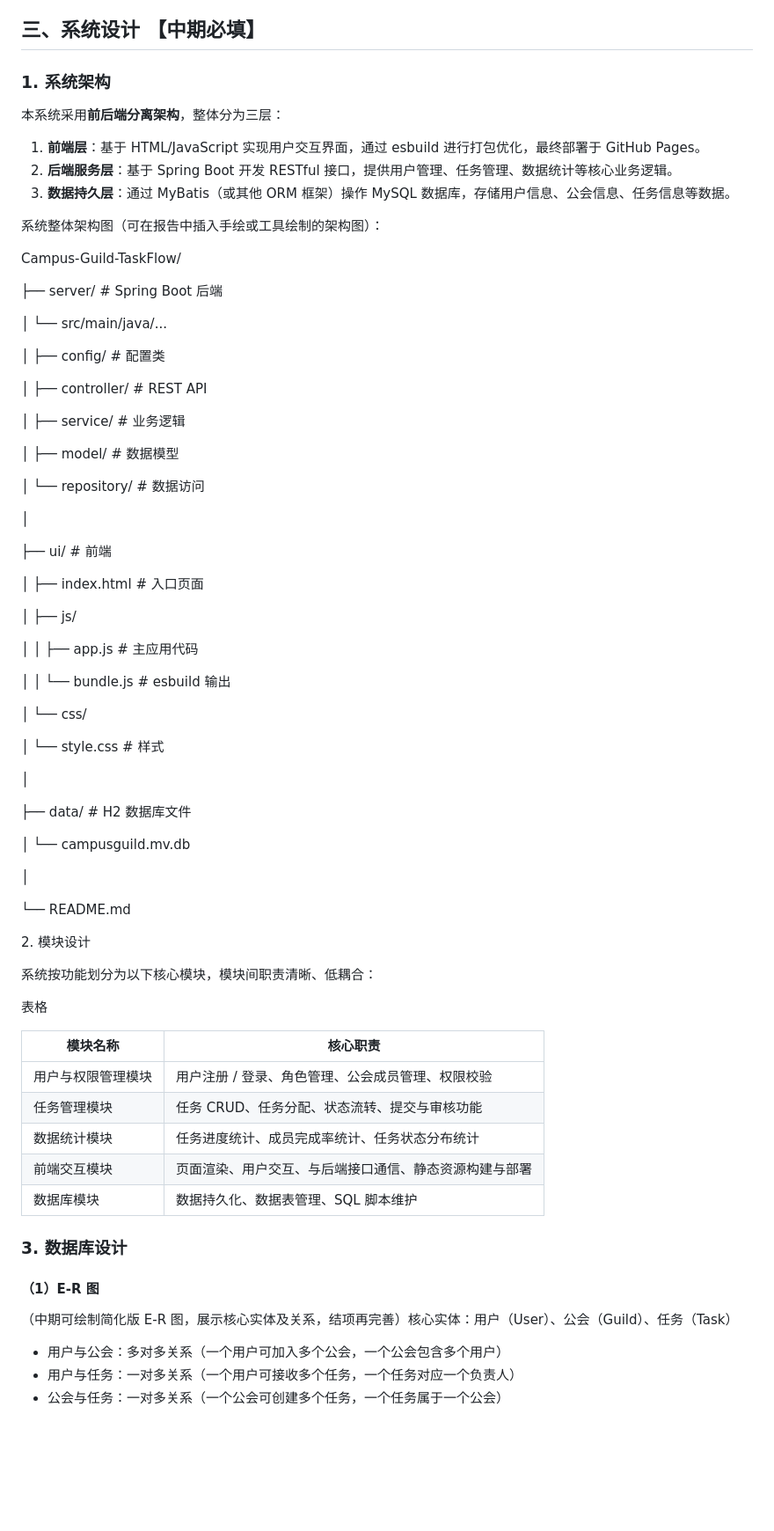
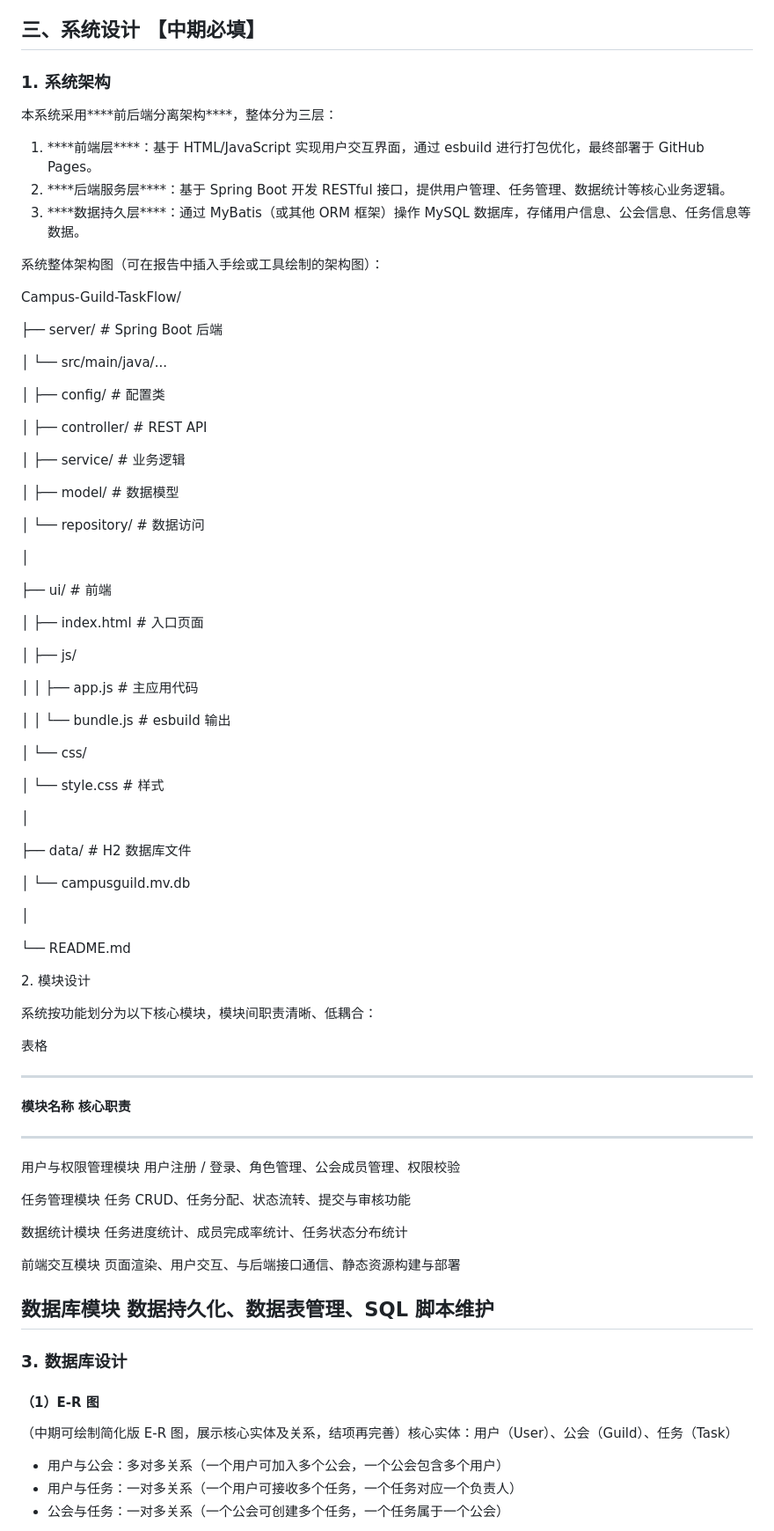
Before and after one commit to yjm1153/Campus-Guild-TaskFlow, a Markdown page: docs/report/结项报告.md, the part around one of its changes. Shown at 88% size. Drawn GitHub-style; blank space fills up the shorter version.

```diff
--- a/docs/report/结项报告.md
+++ b/docs/report/结项报告.md
@@ -72,51 +87,54 @@
 
 ## 三、系统设计 【中期必填】
 
-### 1\. 系统架构
+### 1. 系统架构
 
-本系统采用****前后端分离架构****，整体分为三层：
+本系统采用\*\*\*\*前后端分离架构\*\*\*\*，整体分为三层：
 
-1.  ****前端层****：基于 HTML/JavaScript 实现用户交互界面，通过 esbuild 进行打包优化，最终部署于 GitHub Pages。
-2.  ****后端服务层****：基于 Spring Boot 开发 RESTful 接口，提供用户管理、任务管理、数据统计等核心业务逻辑。
-3.  ****数据持久层****：通过 MyBatis（或其他 ORM 框架）操作 MySQL 数据库，存储用户信息、公会信息、任务信息等数据。
+1.  \*\*\*\*前端层\*\*\*\*：基于 HTML/JavaScript 实现用户交互界面，通过
+    esbuild 进行打包优化，最终部署于 GitHub Pages。
+2.  \*\*\*\*后端服务层\*\*\*\*：基于 Spring Boot 开发 RESTful
+    接口，提供用户管理、任务管理、数据统计等核心业务逻辑。
+3.  \*\*\*\*数据持久层\*\*\*\*：通过 MyBatis（或其他 ORM 框架）操作
+    MySQL 数据库，存储用户信息、公会信息、任务信息等数据。
 
 系统整体架构图（可在报告中插入手绘或工具绘制的架构图）：
 
 Campus-Guild-TaskFlow/
 
-├── server/ # Spring Boot 后端
+├── server/ \# Spring Boot 后端
 
 │ └── src/main/java/...
 
-│ ├── config/ # 配置类
+│ ├── config/ \# 配置类
 
-│ ├── controller/ # REST API
+│ ├── controller/ \# REST API
 
-│ ├── service/ # 业务逻辑
+│ ├── service/ \# 业务逻辑
 
-│ ├── model/ # 数据模型
+│ ├── model/ \# 数据模型
 
-│ └── repository/ # 数据访问
+│ └── repository/ \# 数据访问
 
 │
 
-├── ui/ # 前端
+├── ui/ \# 前端
 
-│ ├── index.html # 入口页面
+│ ├── index.html \# 入口页面
 
 │ ├── js/
 
-│ │ ├── app.js # 主应用代码
+│ │ ├── app.js \# 主应用代码
 
-│ │ └── bundle.js # esbuild 输出
+│ │ └── bundle.js \# esbuild 输出
 
 │ └── css/
 
-│ └── style.css # 样式
+│ └── style.css \# 样式
 
 │
 
-├── data/ # H2 数据库文件
+├── data/ \# H2 数据库文件
 
 │ └── campusguild.mv.db
 
@@ -130,19 +148,26 @@ Campus-Guild-TaskFlow/
 
 表格
 
-| **模块名称** | **核心职责** |
-| --- | --- |
-| 用户与权限管理模块 | 用户注册 / 登录、角色管理、公会成员管理、权限校验 |
-| 任务管理模块 | 任务 CRUD、任务分配、状态流转、提交与审核功能 |
-| 数据统计模块 | 任务进度统计、成员完成率统计、任务状态分布统计 |
-| 前端交互模块 | 页面渲染、用户交互、与后端接口通信、静态资源构建与部署 |
-| 数据库模块 | 数据持久化、数据表管理、SQL 脚本维护 |
+  -----------------------------------------------------------------------------
+  **模块名称**         **核心职责**
+  -------------------- --------------------------------------------------------
+  用户与权限管理模块   用户注册 / 登录、角色管理、公会成员管理、权限校验
 
-### 3\. 数据库设计
+  任务管理模块         任务 CRUD、任务分配、状态流转、提交与审核功能
+
+  数据统计模块         任务进度统计、成员完成率统计、任务状态分布统计
+
+  前端交互模块         页面渲染、用户交互、与后端接口通信、静态资源构建与部署
+
+  数据库模块           数据持久化、数据表管理、SQL 脚本维护
+  -----------------------------------------------------------------------------
+
+### 3. 数据库设计
 
 #### （1）E-R 图
 
-（中期可绘制简化版 E-R 图，展示核心实体及关系，结项再完善）核心实体：用户（User）、公会（Guild）、任务（Task）
+（中期可绘制简化版 E-R
+图，展示核心实体及关系，结项再完善）核心实体：用户（User）、公会（Guild）、任务（Task）
 
 - 用户与公会：多对多关系（一个用户可加入多个公会，一个公会包含多个用户）
 - 用户与任务：一对多关系（一个用户可接收多个任务，一个任务对应一个负责人）
```
Also changed, not shown: other parts of docs/report/结项报告.md (+182 -108 lines).
